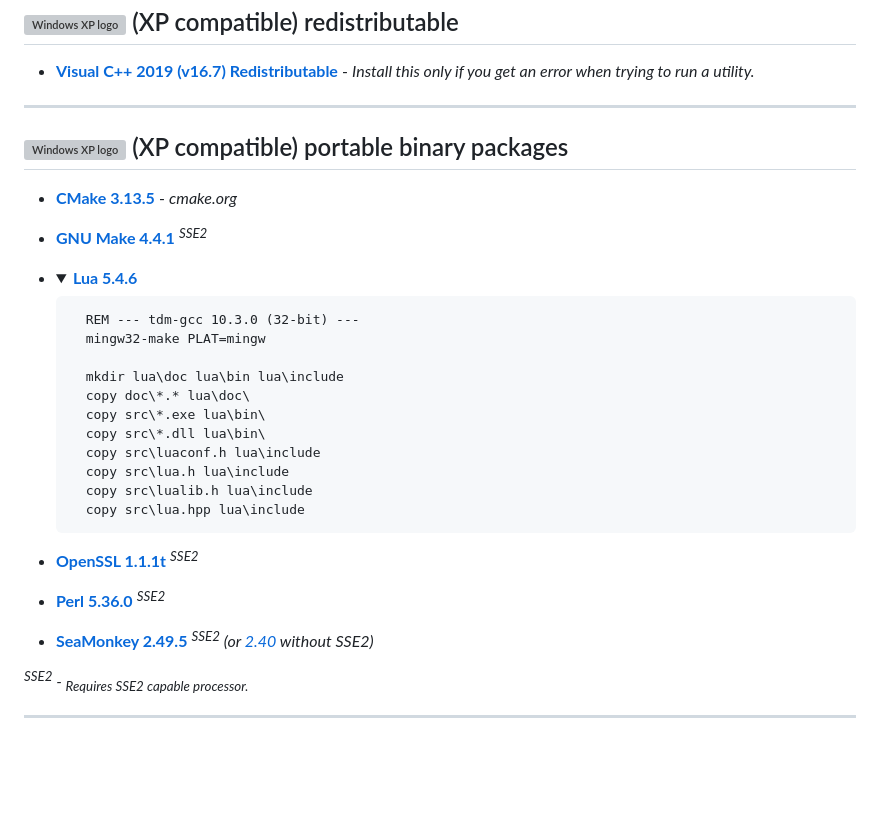
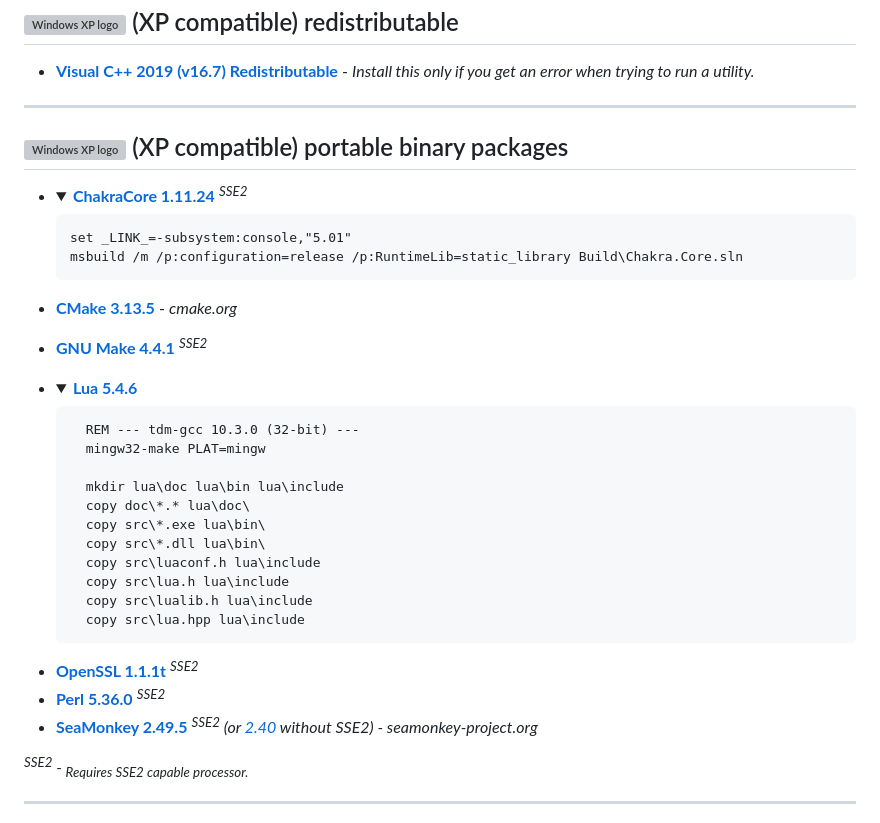
Before and after one commit to veganaize/WinBin, a Markdown page: README.md, the part around the change. GitHub-like rendering; folded sections open; blank space fills up the shorter version; grey boxes are pictures that could not be loaded.

Commit message:
Update README.md
Add chakracore js engine

```diff
--- a/README.md
+++ b/README.md
@@ -11,9 +11,14 @@
 /> (XP compatible) portable binary packages
 -------------------------------------------
 
+* <details><summary><b><a href="https://github.com/veganaize/WinBin/releases/download/chakracore1.11/ChakraCore_1.11.24_x86_release.zip">ChakraCore 1.11.24</a></b> <i><sup>SSE2</sup></i></summary>
+
+      set _LINK_=-subsystem:console,"5.01"
+      msbuild /m /p:configuration=release /p:RuntimeLib=static_library Build\Chakra.Core.sln
+</details>
+
 * [**CMake 3.13.5**](https://cmake.org/files/v3.13/cmake-3.13.5-win32-x86.zip) - _cmake.org_
 * [**GNU Make 4.4.1**](https://github.com/veganaize/WinBin/releases/download/make4/gnumake-4.4.1-windows-x86.zip) _<sup>SSE2</sup>_
-
 * <details><summary><b><a href="https://github.com/veganaize/WinBin/releases/download/lua5/lua-5.4.6-win32.zip">Lua 5.4.6</a></b></summary>
 
         REM --- tdm-gcc 10.3.0 (32-bit) ---
@@ -29,11 +34,9 @@
         copy src\lua.hpp lua\include
 </details>
 
-- [**OpenSSL 1.1.1t**](https://github.com/veganaize/WinBin/releases/download/openssl1/openssl-1.1.1t-windows-x86.zip) _<sup>SSE2</sup>_
-
-- [**Perl 5.36.0**](https://github.com/veganaize/WinBin/releases/download/perl5/perl-5.36.0-windows-x86.zip) _<sup>SSE2</sup>_
-
-- [**SeaMonkey 2.49.5**](https://archive.seamonkey-project.org/releases/2.49.5/win32/en-US/seamonkey-2.49.5.zip) _<sup>SSE2</sup> (or [2.40](https://archive.seamonkey-project.org/releases/2.40/win32/en-US/seamonkey-2.40.zip) without SSE2)_
+* [**OpenSSL 1.1.1t**](https://github.com/veganaize/WinBin/releases/download/openssl1/openssl-1.1.1t-windows-x86.zip) _<sup>SSE2</sup>_
+* [**Perl 5.36.0**](https://github.com/veganaize/WinBin/releases/download/perl5/perl-5.36.0-windows-x86.zip) _<sup>SSE2</sup>_
+* [**SeaMonkey 2.49.5**](https://archive.seamonkey-project.org/releases/2.49.5/win32/en-US/seamonkey-2.49.5.zip) _<sup>SSE2</sup> (or [2.40](https://archive.seamonkey-project.org/releases/2.40/win32/en-US/seamonkey-2.40.zip) without SSE2) - seamonkey-project.org_
 
 
 _<sup>SSE2</sup> - <sub>Requires SSE2 capable processor.</sub>_
```
